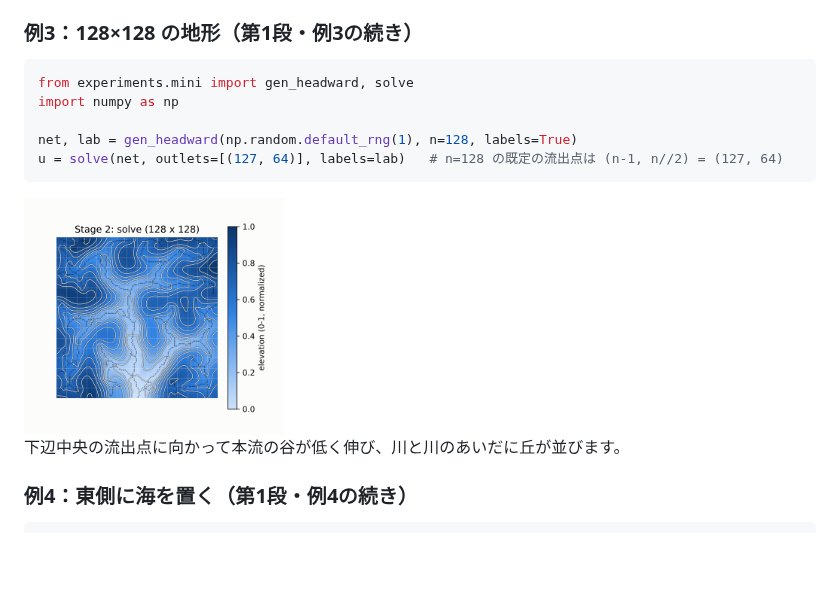
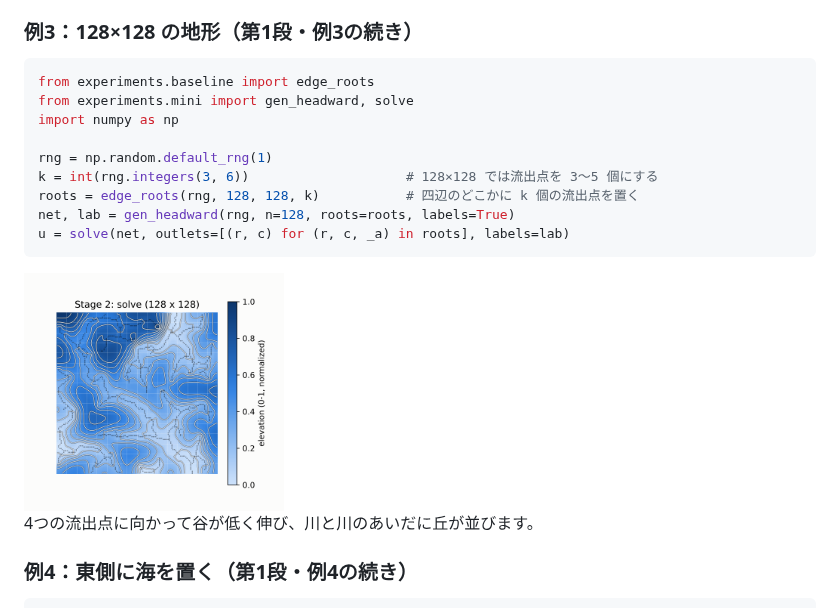
Before and after one commit to mykawariver/mykawa, a Markdown page: docs/USAGE.md, the part around one of its changes. Drawn GitHub-style; pictures changed too: docs/images/stage2_128.png; blank space fills up the shorter version.

````diff
--- a/docs/USAGE.md
+++ b/docs/USAGE.md
@@ -160,10 +166,14 @@ u = solve(net, outlets=[(r, c) for (r, c, _a) in roots], labels=lab)
 ### 例3：128×128 の地形（第1段・例3の続き）
 
 ```python
+from experiments.baseline import edge_roots
 from experiments.mini import gen_headward, solve
 import numpy as np
 
-net, lab = gen_headward(np.random.default_rng(1), n=128, labels=True)
-u = solve(net, outlets=[(127, 64)], labels=lab)   # n=128 の既定の流出点は (n-1, n//2) = (127, 64)
+rng = np.random.default_rng(1)
+k = int(rng.integers(3, 6))                    # 128×128 では流出点を 3〜5 個にする
+roots = edge_roots(rng, 128, 128, k)           # 四辺のどこかに k 個の流出点を置く
+net, lab = gen_headward(rng, n=128, roots=roots, labels=True)
+u = solve(net, outlets=[(r, c) for (r, c, _a) in roots], labels=lab)
 ```
 
@@ -171,5 +181,5 @@ u = solve(net, outlets=[(127, 64)], labels=lab)   # n=128 の既定の流出点
 
-下辺中央の流出点に向かって本流の谷が低く伸び、川と川のあいだに丘が並びます。
+4つの流出点に向かって谷が低く伸び、川と川のあいだに丘が並びます。
 
 ### 例4：東側に海を置く（第1段・例4の続き）
 
````
Also changed, not shown: other parts of docs/USAGE.md (+16 -7 lines), docs/images/stage1_128.png, docs/images/stage3_128.png, docs/images/stage3_128_diff.png, 3 other files.
